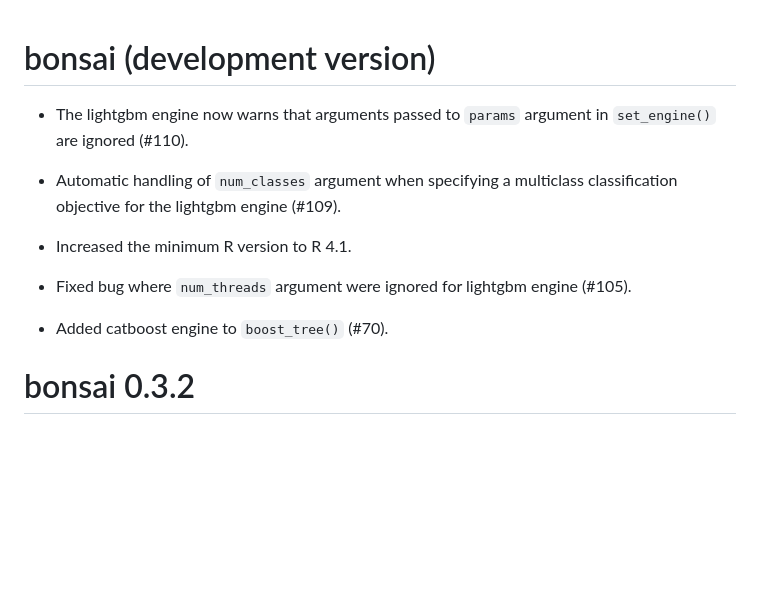
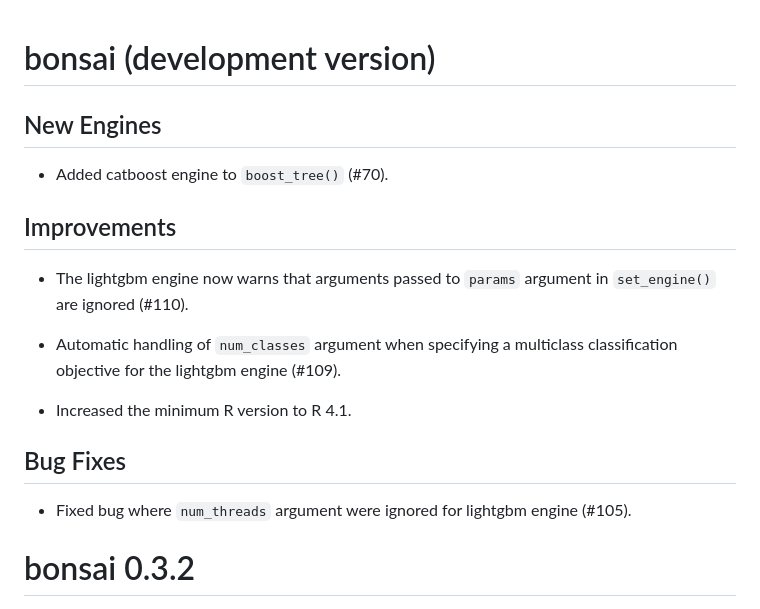
Before and after one commit to tidymodels/bonsai, a Markdown page: NEWS.md, the part around the change. GitHub-like rendering; blank space fills up the shorter version.

Commit message:
polish news

```diff
--- a/NEWS.md
+++ b/NEWS.md
@@ -1,4 +1,10 @@
 # bonsai (development version)
+
+## New Engines
+
+* Added catboost engine to `boost_tree()` (#70).
+
+## Improvements
 
 * The lightgbm engine now warns that arguments passed to `params` argument in `set_engine()` are ignored (#110).
 
@@ -6,9 +12,9 @@
 
 * Increased the minimum R version to R 4.1.
 
+## Bug Fixes
+
 * Fixed bug where `num_threads` argument were ignored for lightgbm engine (#105).
-
-* Added catboost engine to `boost_tree()` (#70).
 
 # bonsai 0.3.2
 
```
